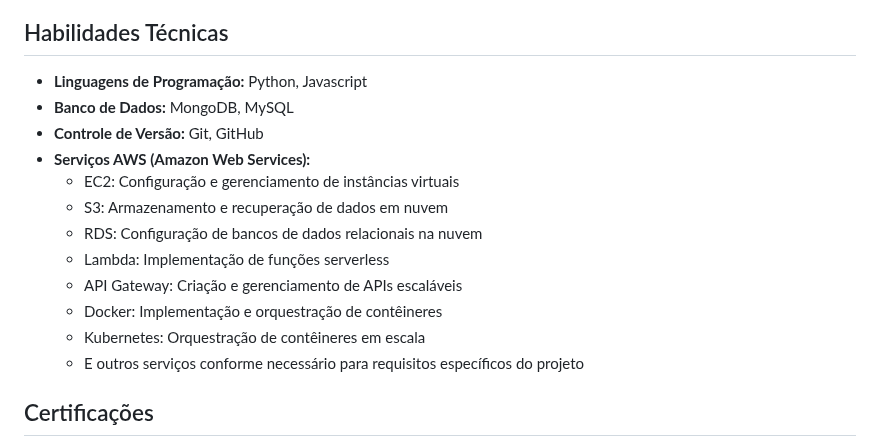
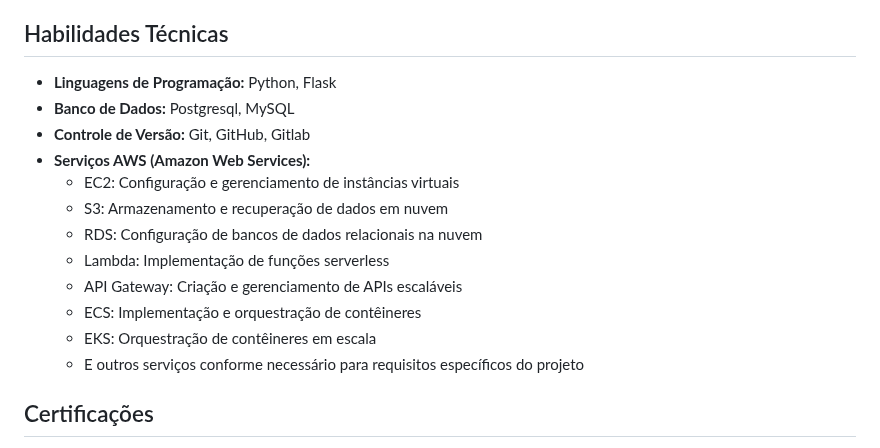
Before and after one commit to wellington90/wellington90, a Markdown page: README.md, the part around the change. GitHub-like rendering.

```diff
--- a/README.md
+++ b/README.md
@@ -24,17 +24,17 @@ Descrição A biblioteca com integração Django facilita a gestão e a implemen
 Breve descrição: Este script faz o upload de arquivos de um diretório local para um bucket do Amazon S3. Ele compara o tamanho e a data de modificação de cada arquivo local com o arquivo correspondente no bucket do S3. Se o arquivo local for mais novo ou tiver um tamanho diferente, ele faz o upload do arquivo para o S3. Caso contrário, ele pula o arquivo.
 
 ## Habilidades Técnicas
-- **Linguagens de Programação:** Python, Javascript
-- **Banco de Dados:** MongoDB, MySQL
-- **Controle de Versão:** Git, GitHub
+- **Linguagens de Programação:** Python, Flask
+- **Banco de Dados:** Postgresql, MySQL
+- **Controle de Versão:** Git, GitHub, Gitlab
 - **Serviços AWS (Amazon Web Services):**
   - EC2: Configuração e gerenciamento de instâncias virtuais
   - S3: Armazenamento e recuperação de dados em nuvem
   - RDS: Configuração de bancos de dados relacionais na nuvem
   - Lambda: Implementação de funções serverless
   - API Gateway: Criação e gerenciamento de APIs escaláveis
-  - Docker: Implementação e orquestração de contêineres
-  - Kubernetes: Orquestração de contêineres em escala
+  - ECS: Implementação e orquestração de contêineres
+  - EKS: Orquestração de contêineres em escala
   - E outros serviços conforme necessário para requisitos específicos do projeto
 
 ## Certificações
```
